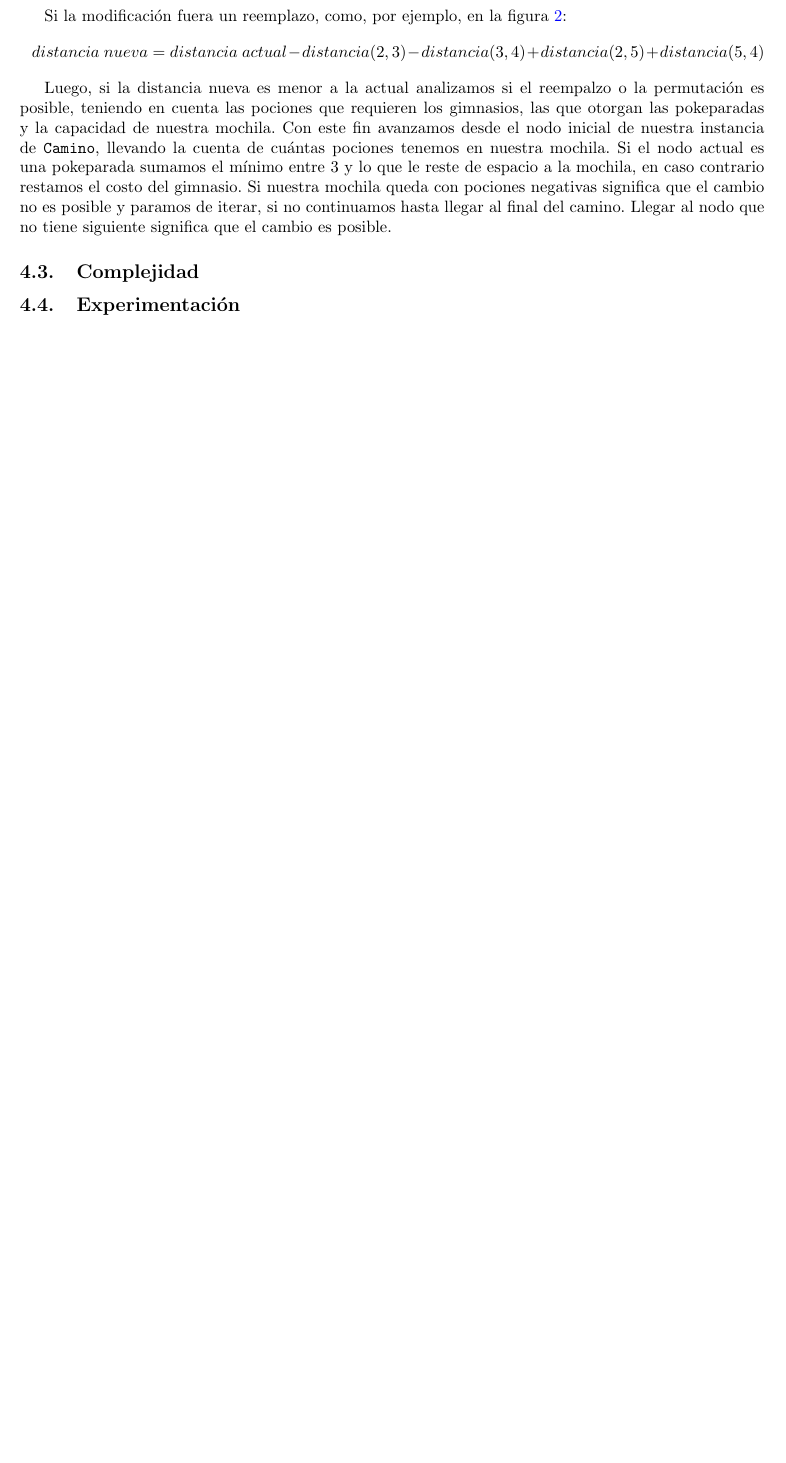
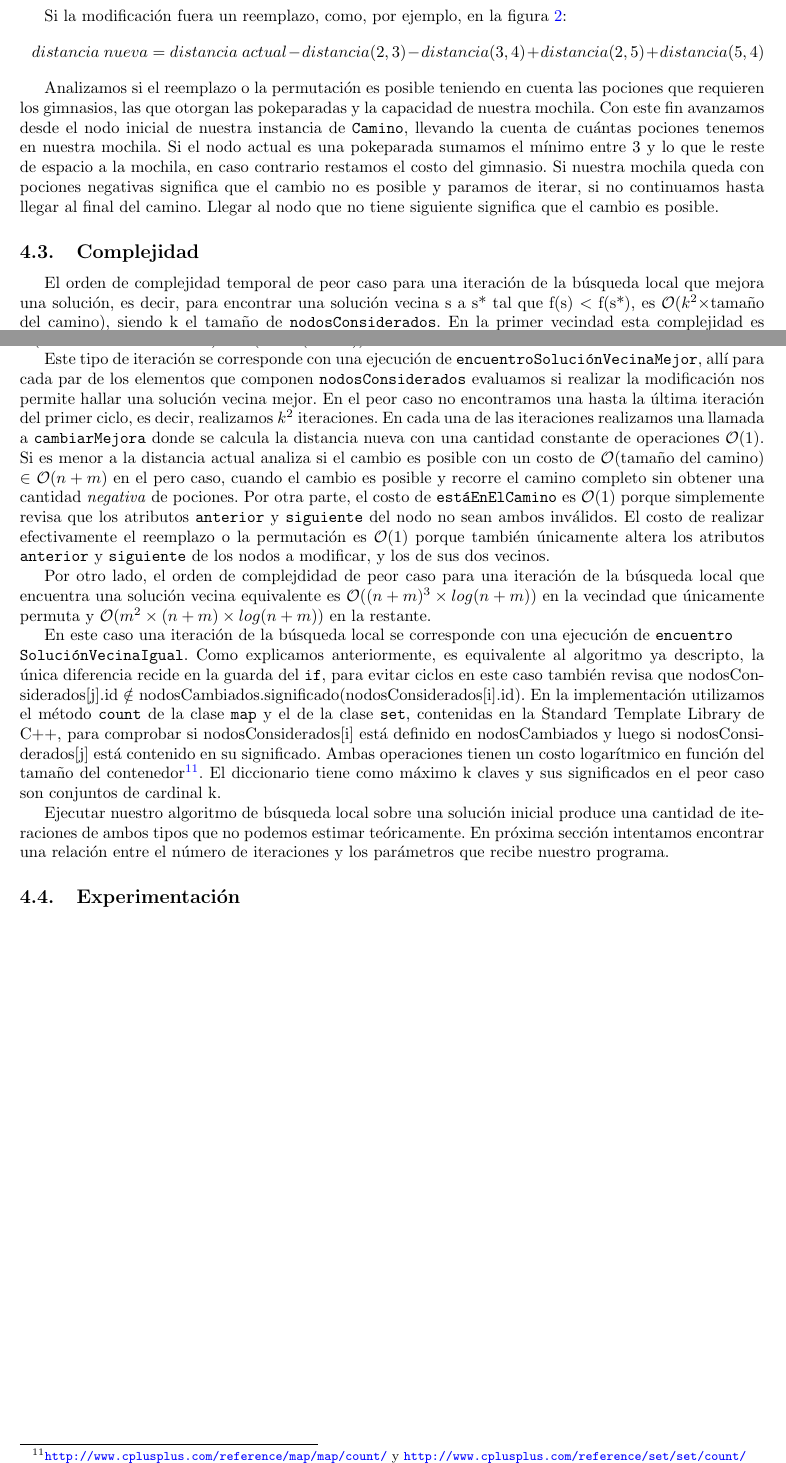
Before and after one commit to a-lavia/AED3-TP3, a LaTeX document (informe/informe.tex, which reads informe/ej3.tex): part of page 17 of 19 before the commit and two parts of pages 17 and 18 of 20 after it, the two joined at a grey line, cut so that both start at the same text, the shorter picture padded with empty space. Compiled offline with pdfLaTeX.

Commit message:
Listo secciones Algoritmo y Complejidad del tercer ejercicio.

```diff
--- a/informe/ej3.tex
+++ b/informe/ej3.tex
@@ -127,14 +127,18 @@ Si la modificaci\'on fuera un reemplazo, como, por ejemplo, en la figura \ref{fi
 distancia\ nueva = distancia\ actual - distancia(2,3) - distancia(3,4) + distancia(2,5) + distancia(5,4)
 \end{equation*}
 
-Luego, si la distancia nueva es menor a la actual analizamos si el reempalzo o la permutaci\'on es posible, teniendo en cuenta las pociones que requieren los gimnasios, las que otorgan las pokeparadas y la capacidad de nuestra mochila. Con este fin avanzamos desde el nodo inicial de nuestra instancia de \texttt{Camino}, llevando la cuenta de cu\'antas pociones tenemos en nuestra mochila. Si el nodo actual es una pokeparada sumamos el m\'inimo entre 3 y lo que le reste de espacio a la mochila, en caso contrario restamos el costo del gimnasio. Si nuestra mochila queda con pociones negativas significa que el cambio no es posible y paramos de iterar, si no continuamos hasta llegar al final del camino. Llegar al nodo que no tiene siguiente significa que el cambio es posible.
-
-
+Analizamos si el reemplazo o la permutaci\'on es posible teniendo en cuenta las pociones que requieren los gimnasios, las que otorgan las pokeparadas y la capacidad de nuestra mochila. Con este fin avanzamos desde el nodo inicial de nuestra instancia de \texttt{Camino}, llevando la cuenta de cu\'antas pociones tenemos en nuestra mochila. Si el nodo actual es una pokeparada sumamos el m\'inimo entre 3 y lo que le reste de espacio a la mochila, en caso contrario restamos el costo del gimnasio. Si nuestra mochila queda con pociones negativas significa que el cambio no es posible y paramos de iterar, si no continuamos hasta llegar al final del camino. Llegar al nodo que no tiene siguiente significa que el cambio es posible.
 
 \subsection{Complejidad}
-% GENERAL: Deducir una cota de complejidad temporal del algoritmo propuesto (en funci ́on de los par ́ametros que se consideren correctos) y justificar por qu ́e el algoritmo desarrollado para la resoluci ́on del problema cumple la cota dada. Utilizar el modelo uniforme salvo que se explicite lo contrario
+El orden de complejidad temporal de peor caso para una iteraci\'on de la b\'usqueda local que mejora una soluci\'on, es decir, para encontrar una soluci\'on vecina s a s* tal que f(s) $<$ f(s*), es \bigo{k^2 \times $tamaño del camino$}, siendo k el tamaño de \texttt{nodosConsiderados}. En la primer vecindad esta complejidad es equivalente a \bigo{($tamaño del camino$)^3} $\in$ \bigo{(n+m)^3} siendo n la cantidad de gimnasios y m la cantidad de pokeparadas. Mientras que la complejidad de la vecindad que permuta y reemplaza pokeparadas es \bigo{m^2 \times $tamaño del camino$} $\in$ \bigo{m^2 \times (n+m)}.
 
-% ESTE TP: Calcular el orden de complejidad temporal de peor caso de una iteraci ́on del algoritmo de busqueda local (para las vecindades planteadas). Si es posible, dar una cota superior para la cantidad de iteraciones de la heur ́ıstica.
+Este tipo de iteraci\'on se corresponde con una ejecuci\'on de \texttt{encuentroSoluci\'onVecinaMejor}, all\'i para cada par de los elementos que componen \texttt{nodosConsiderados} evaluamos si realizar la modificaci\'on nos permite hallar una soluci\'on vecina mejor. En el peor caso no encontramos una hasta la \'ultima iteraci\'on del primer ciclo, es decir, realizamos $k^2$ iteraciones. En cada una de las iteraciones realizamos una llamada a \texttt{cambiarMejora} donde se calcula la distancia nueva con una cantidad constante de operaciones \bigo{1}. Si es menor a la distancia actual analiza si el cambio es posible con un costo de \bigo{$tamaño del camino$} $\in$ \bigo{n+m} en el pero caso, cuando el cambio es posible y recorre el camino completo sin obtener una cantidad \textit{negativa} de pociones. Por otra parte, el costo de \texttt{est\'aEnElCamino} es \bigo{1} porque simplemente revisa que los atributos \texttt{anterior} y \texttt{siguiente} del nodo no sean ambos inv\'alidos. El costo de realizar efectivamente el reemplazo o la permutaci\'on es \bigo{1} porque tambi\'en \'unicamente altera los atributos \texttt{anterior} y \texttt{siguiente} de los nodos a modificar, y los de sus dos vecinos.
+
+Por otro lado, el orden de complejdidad de peor caso para una iteraci\'on de la b\'usqueda local que encuentra una soluci\'on vecina equivalente es \bigo{(n+m)^3 \times log(n+m)} en la vecindad que \'unicamente permuta y \bigo{m^2 \times (n+m) \times log(n+m)} en la restante.
+
+En este caso una iteraci\'on de la b\'usqueda local se corresponde con una ejecuci\'on de \texttt{encuentro\\ Soluci\'onVecinaIgual}. Como explicamos anteriormente, es equivalente al algoritmo ya descripto, la \'unica diferencia recide en la guarda del \texttt{if}, para evitar ciclos en este caso tambi\'en revisa que nodosConsiderados[j].id $\notin$ nodosCambiados.significado(nodosConsiderados[i].id). En la implementaci\'on utilizamos el m\'etodo \texttt{count} de la clase \texttt{map} y el de la clase \texttt{set}, contenidas en la Standard Template Library de C++, para comprobar si nodosConsiderados[i] est\'a definido en nodosCambiados y luego si nodosConsiderados[j] est\'a contenido en su significado. Ambas operaciones tienen un costo logar\'itmico en funci\'on del tamaño del contenedor\footnote{\url{http://www.cplusplus.com/reference/map/map/count/} y \url{http://www.cplusplus.com/reference/set/set/count/}}. El diccionario tiene como m\'aximo k claves y sus significados en el peor caso son conjuntos de cardinal k.
+
+Ejecutar nuestro algoritmo de b\'usqueda local sobre una soluci\'on inicial produce una cantidad de iteraciones de ambos tipos que no podemos estimar te\'oricamente. En pr\'oxima secci\'on intentamos encontrar una relaci\'on entre el n\'umero de iteraciones y los par\'ametros que recibe nuestro programa.
 
 \subsection{Experimentación}
 % GENERAL: Realizar una experimentacion computacional para medir la performance del programa implementado. Para ello se debe preparar un conjunto de casos de test que permitan observar los tiempos de ejecucion en funcion de los parametros de entrada. Deber ́an desarrollarse tanto experimentos con instancias aleatorias (detallando como fueron generadas) como experimentos con instancias particulares (de peor/mejor caso en tiempo de ejecuci ́on, por ejemplo). Se debe presentar adecuadamente en forma grafica una comparaci on entre los tiempos medidos y la complejidad te ́orica calculada y extraer conclusiones de la experimentaci ́on.
--- a/informe/informe.tex
+++ b/informe/informe.tex
@@ -105,6 +105,7 @@
   }
 \makeatother
 
+\newcommand{\bigo}[1]{\ensuremath{\mathcal{O}(#1)}}
 
 \begin{document}
 
```
Also changed, not shown: informe/ej3.tex (6 more changed lines).
